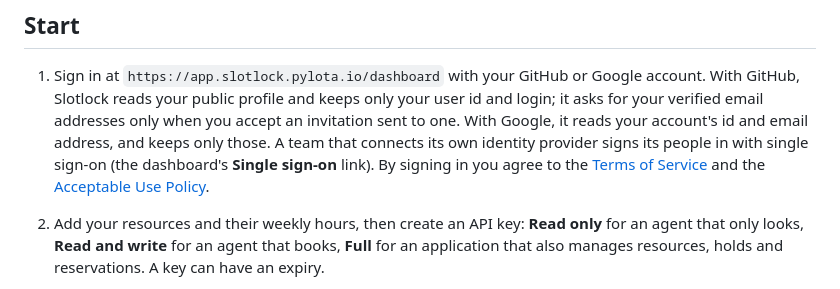
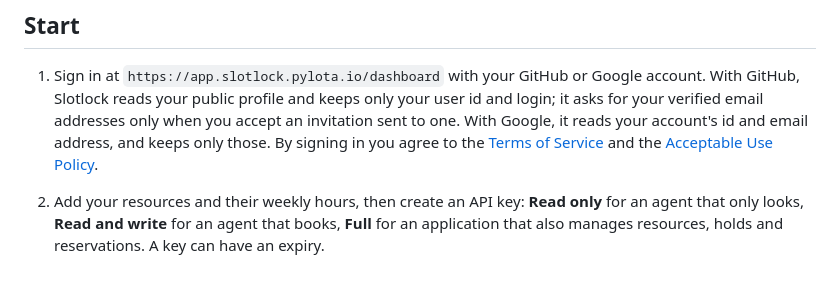
Before and after one commit to PILOTAAI/slotlock, a Markdown page: docs/hosted/README.md, the part around the change. Drawn GitHub-style.

Commit message:
Docs: Slotlock Cloud's hosted page no longer offers single sign-on
Single sign-on is off on Slotlock Cloud for now (the owner's decision,
2026-11-12): with SLOTLOCK_TEAM_SSO off, the sign-in page offers GitHub
and Google only, /dashboard/sso answers 404, and Settings, Identity has
no Single sign-on section. The hosted page said a team could sign its
people in with single sign-on through the dashboard's link, which Cloud
will not show. PRIVACY.md already says "Once single sign-on is offered".
A deployment that turns it on keeps both.

Co-Authored-By: Claude Opus 5.5 <noreply@anthropic.com>
Claude-Session: https://claude.ai/code/session_01KSrnRXU8sJ29hkHqErmz7W
Signed-off-by: Claude <noreply@anthropic.com>

```diff
--- a/docs/hosted/README.md
+++ b/docs/hosted/README.md
@@ -20,10 +20,8 @@ Any GitHub or Google account can sign in. Self-hosting stays fully supported: se
 1. Sign in at `https://app.slotlock.pylota.io/dashboard` with your GitHub or Google account. With
    GitHub, Slotlock reads your public profile and keeps only your user id and login; it asks for
    your verified email addresses only when you accept an invitation sent to one. With Google, it
-   reads your account's id and email address, and keeps only those. A team that connects its own
-   identity provider signs its people in with single sign-on (the dashboard's **Single sign-on**
-   link). By signing in you agree to the [Terms of Service](/TERMS.md) and the
-   [Acceptable Use Policy](/ACCEPTABLE-USE.md).
+   reads your account's id and email address, and keeps only those. By signing in you agree to the
+   [Terms of Service](/TERMS.md) and the [Acceptable Use Policy](/ACCEPTABLE-USE.md).
 2. Add your resources and their weekly hours, then create an API key: **Read only** for an agent
    that only looks, **Read and write** for an agent that books, **Full** for an application that
    also manages resources, holds and reservations. A key can have an expiry.
```
Also changed, not shown: CHANGELOG.md (+3 -0 lines).
